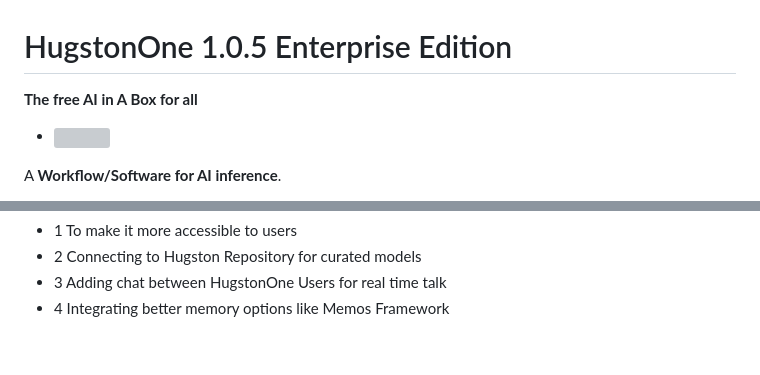
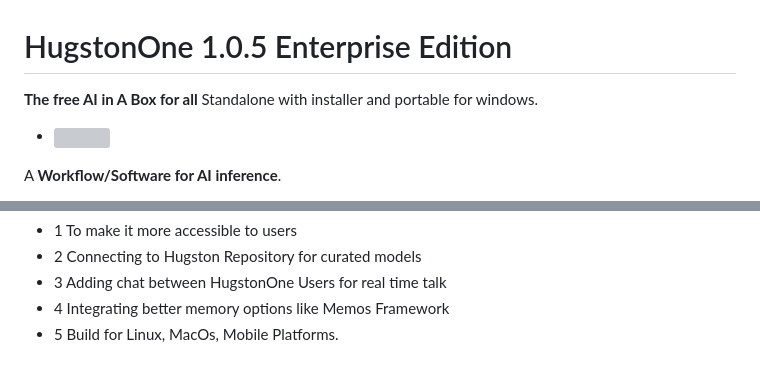
Before and after one commit to Mainframework/HugstonOne, a Markdown page: README.md, 2 parts joined by grey strips. Rendered like a GitHub page; grey boxes are pictures that could not be loaded.

```diff
--- a/README.md
+++ b/README.md
@@ -1,6 +1,7 @@
 # HugstonOne 1.0.5 Enterprise Edition
 
 **The free AI in A Box for all**
+Standalone with installer and portable for windows.
 
 - [![](https://img.youtube.com/vi/zL2l60qpJk0/0.jpg)](https://youtu.be/zL2l60qpJk0?si=Ok_a5P6MMijxx5Hw)
 
@@ -74,3 +75,4 @@ Future goals:
 - 2 Connecting to Hugston Repository for curated models
 - 3 Adding chat between HugstonOne Users for real time talk
 - 4 Integrating better memory options like Memos Framework
+- 5 Build for Linux, MacOs, Mobile Platforms.
```
